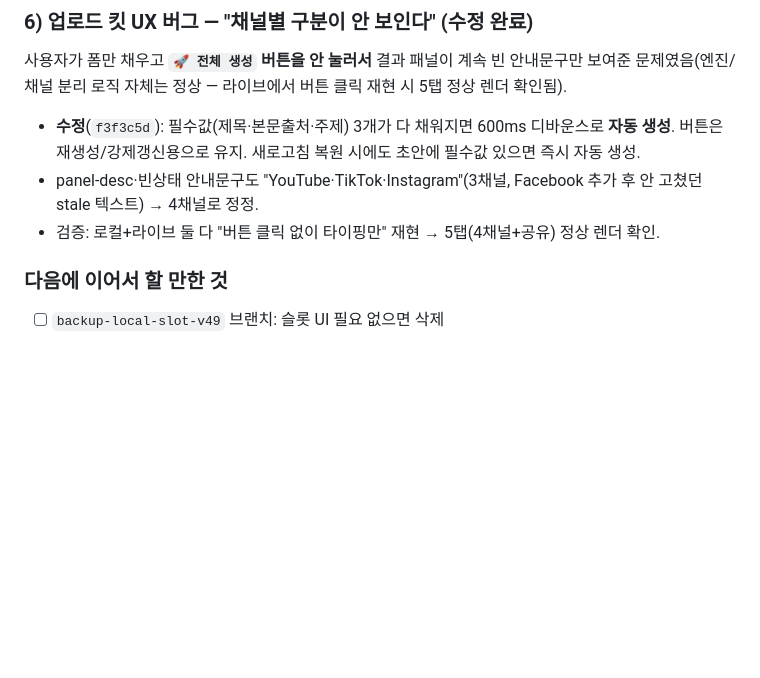
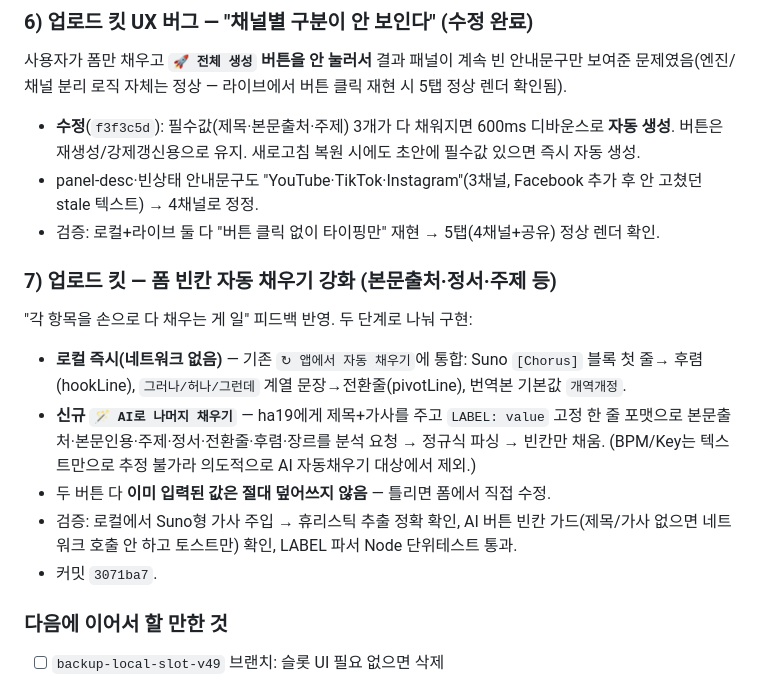
Before and after one commit to philip03-korea/spectrum-studio-clone, a Markdown page: HANDOFF.md, the part around the change. GitHub-like rendering; blank space fills up the shorter version.

Commit message:
docs(handoff): 업로드킷 빈칸 자동채우기(로컬 휴리스틱+AI) 기록
Co-Authored-By: Claude Opus 4.8 <noreply@anthropic.com>

```diff
--- a/HANDOFF.md
+++ b/HANDOFF.md
@@ -104,6 +104,18 @@ TikTok/Instagram/Facebook 캡션 옆 `✨ 감성 다듬기` 버튼 → 관제탑
 - panel-desc·빈상태 안내문구도 "YouTube·TikTok·Instagram"(3채널, Facebook 추가 후 안 고쳤던 stale
   텍스트) → 4채널로 정정.
 - 검증: 로컬+라이브 둘 다 "버튼 클릭 없이 타이핑만" 재현 → 5탭(4채널+공유) 정상 렌더 확인.
+
+### 7) 업로드 킷 — 폼 빈칸 자동 채우기 강화 (본문출처·정서·주제 등)
+"각 항목을 손으로 다 채우는 게 일" 피드백 반영. 두 단계로 나눠 구현:
+- **로컬 즉시(네트워크 없음)** — 기존 `↻ 앱에서 자동 채우기`에 통합: Suno `[Chorus]` 블록 첫 줄→
+  후렴(hookLine), `그러나/허나/그런데` 계열 문장→전환줄(pivotLine), 번역본 기본값 `개역개정`.
+- **신규 `🪄 AI로 나머지 채우기`** — ha19에게 제목+가사를 주고 `LABEL: value` 고정 한 줄 포맷으로
+  본문출처·본문인용·주제·정서·전환줄·후렴·장르를 분석 요청 → 정규식 파싱 → 빈칸만 채움.
+  (BPM/Key는 텍스트만으로 추정 불가라 의도적으로 AI 자동채우기 대상에서 제외.)
+- 두 버튼 다 **이미 입력된 값은 절대 덮어쓰지 않음** — 틀리면 폼에서 직접 수정.
+- 검증: 로컬에서 Suno형 가사 주입 → 휴리스틱 추출 정확 확인, AI 버튼 빈칸 가드(제목/가사 없으면
+  네트워크 호출 안 하고 토스트만) 확인, LABEL 파서 Node 단위테스트 통과.
+- 커밋 `3071ba7`.
 
 ### 다음에 이어서 할 만한 것
 - [ ] `backup-local-slot-v49` 브랜치: 슬롯 UI 필요 없으면 삭제
```
